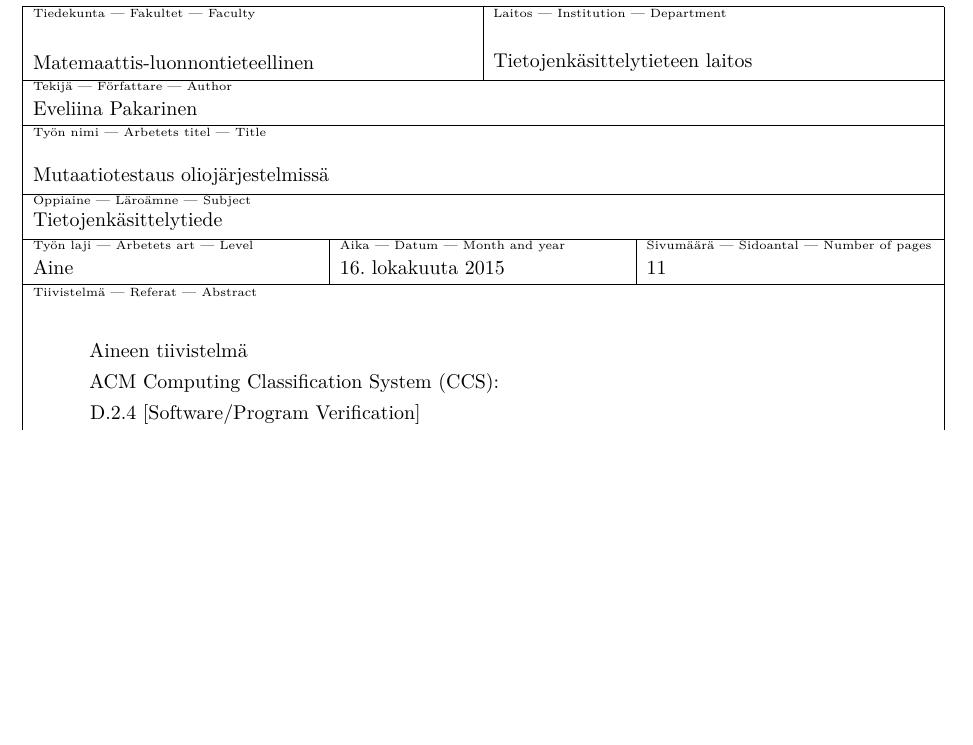
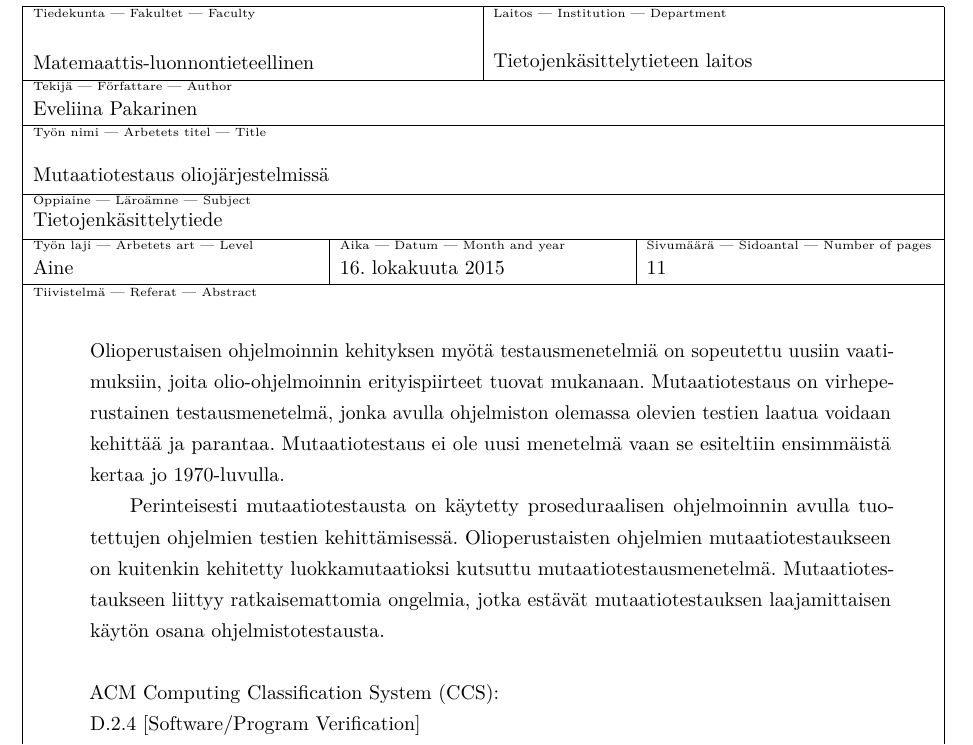
Before and after one commit to Eepa/kanditutkielma, a LaTeX document (aine/aine.tex): part of page 2 of 14, cut so that both start at the same text, the shorter picture padded with empty space. Compiled offline with pdfLaTeX.

Commit message:
Abstract ready

```diff
--- a/aine/aine.tex
+++ b/aine/aine.tex
@@ -88,8 +88,10 @@
 \author{Eveliina Pakarinen}
 \date{\today}
 \level{Aine}
-\abstract{Aineen tiivistelmä
-\\ACM Computing Classification System (CCS):
+\abstract{Olioperustaisen ohjelmoinnin kehityksen myötä testausmenetelmiä on sopeutettu uusiin vaatimuksiin, joita olio-ohjelmoinnin erityispiirteet tuovat mukanaan. Mutaatiotestaus on virheperustainen testausmenetelmä, jonka avulla ohjelmiston olemassa olevien testien laatua voidaan kehittää ja parantaa. Mutaatiotestaus ei ole uusi menetelmä vaan se esiteltiin ensimmäistä kertaa jo 1970-luvulla.
+
+Perinteisesti mutaatiotestausta on käytetty proseduraalisen ohjelmoinnin avulla tuotettujen ohjelmien testien kehittämisessä. Olioperustaisten ohjelmien mutaatiotestaukseen on kuitenkin kehitetty luokkamutaatioksi kutsuttu mutaatiotestausmenetelmä. Mutaatiotestaukseen liittyy ratkaisemattomia ongelmia, jotka estävät mutaatiotestauksen laajamittaisen käytön osana ohjelmistotestausta.
+\vspace{1\baselineskip}\vspace{-\parskip}\\ACM Computing Classification System (CCS):
 \\D.2.4 [Software/Program Verification]
 \\D.2.5 [Testing and Debugging]
 \\D.3.3 [Language Constructs and Features]}
```
Also changed, not shown: aine/aine.pdf, 2 other files.
